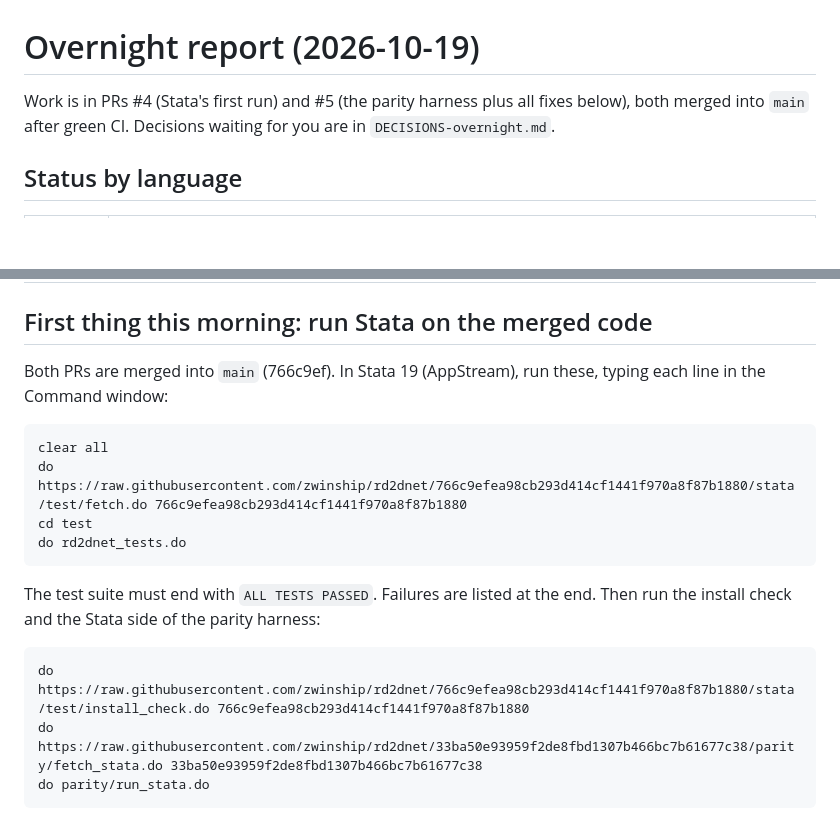
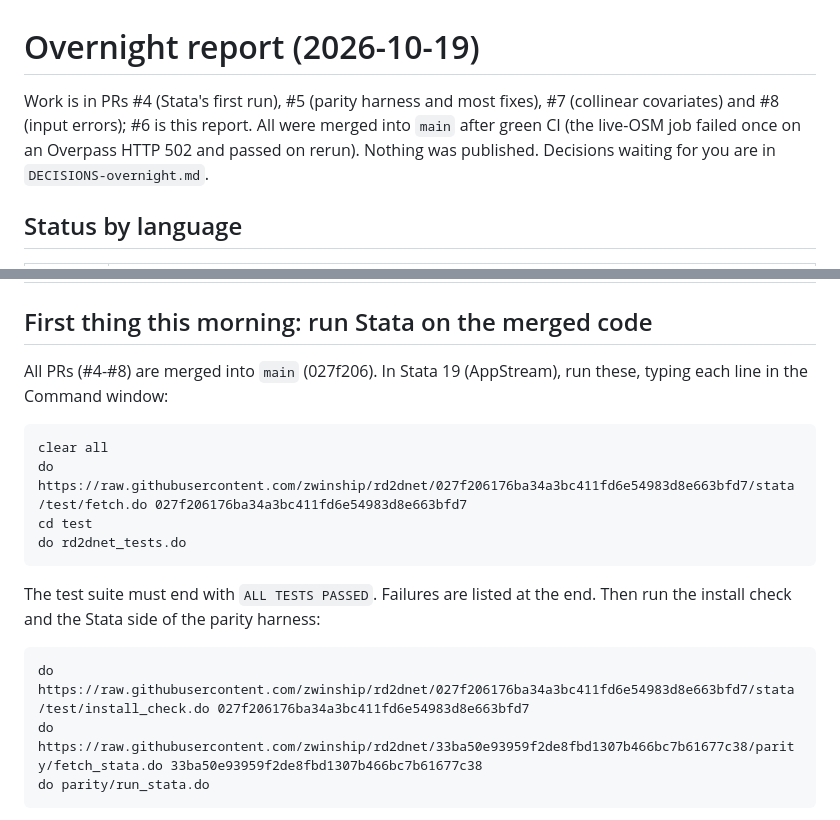
Before and after one commit to zwinship/rd2dnet, a Markdown page: REPORT-overnight.md, 2 parts joined by grey strips. Rendered like a GitHub page; blank space fills up the shorter version.

Commit message:
Report: final status, morning Stata commands at 027f206 (#9)

````diff
--- a/REPORT-overnight.md
+++ b/REPORT-overnight.md
@@ -1,7 +1,9 @@
 # Overnight report (2026-10-19)
 
-Work is in PRs #4 (Stata's first run) and #5 (the parity harness plus all fixes below),
-both merged into `main` after green CI. Decisions waiting for you are in `DECISIONS-overnight.md`.
+Work is in PRs #4 (Stata's first run), #5 (parity harness and most fixes), #7 (collinear covariates)
+and #8 (input errors); #6 is this report. All were merged into `main` after green CI
+(the live-OSM job failed once on an Overpass HTTP 502 and passed on rerun). Nothing was
+published. Decisions waiting for you are in `DECISIONS-overnight.md`.
 
 ## Status by language
 
@@ -14,12 +16,12 @@ both merged into `main` after green CI. Decisions waiting for you are in `DECISI
 
 ## First thing this morning: run Stata on the merged code
 
-Both PRs are merged into `main` (766c9ef). In Stata 19 (AppStream), run these, typing
+All PRs (#4-#8) are merged into `main` (027f206). In Stata 19 (AppStream), run these, typing
 each line in the Command window:
 
 ```stata
 clear all
-do https://raw.githubusercontent.com/zwinship/rd2dnet/766c9efea98cb293d414cf1441f970a8f87b1880/stata/test/fetch.do 766c9efea98cb293d414cf1441f970a8f87b1880
+do https://raw.githubusercontent.com/zwinship/rd2dnet/027f206176ba34a3bc411fd6e54983d8e663bfd7/stata/test/fetch.do 027f206176ba34a3bc411fd6e54983d8e663bfd7
 cd test
 do rd2dnet_tests.do
 ```
@@ -28,7 +30,7 @@ The test suite must end with `ALL TESTS PASSED`. Failures are listed at the end.
 run the install check and the Stata side of the parity harness:
 
 ```stata
-do https://raw.githubusercontent.com/zwinship/rd2dnet/766c9efea98cb293d414cf1441f970a8f87b1880/stata/test/install_check.do 766c9efea98cb293d414cf1441f970a8f87b1880
+do https://raw.githubusercontent.com/zwinship/rd2dnet/027f206176ba34a3bc411fd6e54983d8e663bfd7/stata/test/install_check.do 027f206176ba34a3bc411fd6e54983d8e663bfd7
 do https://raw.githubusercontent.com/zwinship/rd2dnet/33ba50e93959f2de8fbd1307b466bc7b61677c38/parity/fetch_stata.do 33ba50e93959f2de8fbd1307b466bc7b61677c38
 do parity/run_stata.do
 ```
````
